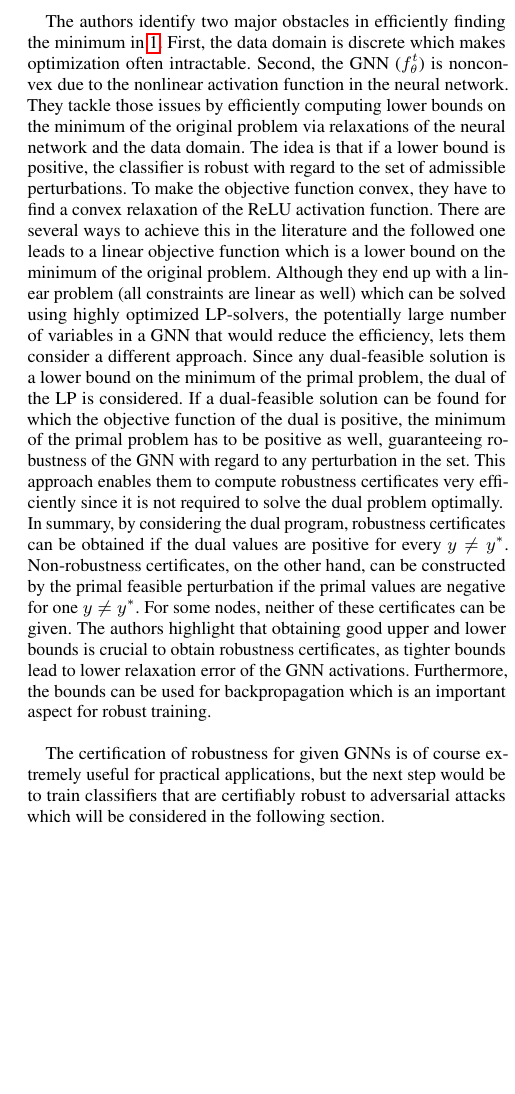
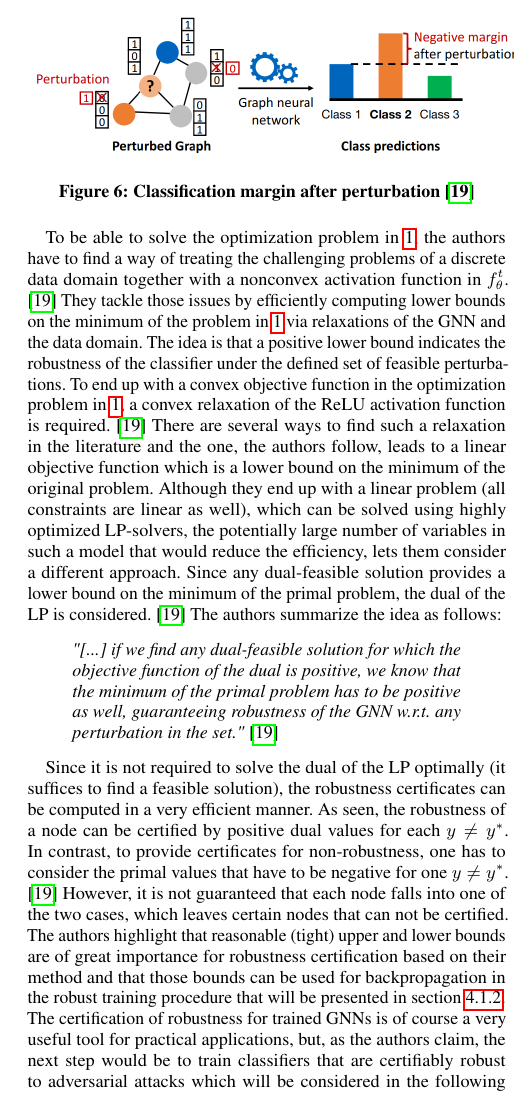
Before and after one commit to tbohne/SML20, a LaTeX paper (tex_files/main.tex): part of one column of page 5 of 9, cut at the place of the change, the shorter picture padded with empty space. Compiled offline with pdfLaTeX.

Commit message:
refine section 4.1.1

```diff
--- a/tex_files/main.tex
+++ b/tex_files/main.tex
@@ -380,3 +388,4 @@ perturbations to the node attributes that lead to a negative margin.
 \begin{figure}[h]
     \centering
     \includegraphics[width=0.5\textwidth]{img/after_pert.png}
+    \caption{Classification margin after perturbation \cite{Zuegner_2019}}
@@ -384,25 +392,31 @@ perturbations to the node attributes that lead to a negative margin.
     \label{fig:after_pert}
 \end{figure}
 
-The authors identify two major obstacles in efficiently finding the minimum in \ref{eq:1}.
-First, the data domain is discrete which makes optimization often intractable. Second, the GNN ($f_{\theta}^t$) is nonconvex
-due to the nonlinear activation function in the neural network. They tackle those issues by efficiently computing lower bounds
-on the minimum of the original problem via relaxations of the neural network and the data domain.
-The idea is that if a lower bound is positive, the classifier is robust with regard to the set of admissible perturbations.
-To make the objective function convex, they have to find a convex relaxation of the ReLU activation function. There are several ways to achieve this in the literature and the followed one leads to a linear objective function which is a lower bound on the minimum of the original problem.
-Although they end up with a linear problem (all constraints are linear as well) which can be solved using highly optimized LP-solvers,
-the potentially large number of variables in a GNN that would reduce the efficiency, lets them consider a different approach.
-Since any dual-feasible solution is a lower bound on the minimum of the primal problem, the dual of the LP is considered.
-If a dual-feasible solution can be found for which the objective function of the dual is positive, the minimum
-of the primal problem has to be positive as well, guaranteeing robustness of the GNN with regard to any perturbation in the set.
-This approach enables them to compute robustness certificates very efficiently since it is not required to solve the dual problem optimally.\newline
-In summary, by considering the dual program, robustness certificates can be obtained if the dual values are positive for every $y \neq y^*$.
-Non-robustness certificates, on the other hand, can be constructed by the primal feasible perturbation if the primal values are negative for
-one $y \neq y^*$. For some nodes, neither of these certificates can be given. The authors highlight that obtaining good upper and lower bounds is
-crucial to obtain robustness certificates, as tighter bounds lead to lower relaxation error of the GNN activations. Furthermore, the bounds can
-be used for backpropagation which is an important aspect for robust training.\newline
+To be able to solve the optimization problem in \ref{eq:1}, the authors have to find a way of treating the challenging
+problems of a discrete data domain together with a nonconvex activation function in $f_{\theta}^t$. \cite{Zuegner_2019}
+They tackle those issues by efficiently computing lower bounds on the minimum of the problem in \ref{eq:1} via relaxations
+of the GNN and the data domain. The idea is that a positive lower bound indicates the robustness of the classifier under
+the defined set of feasible perturbations.
+To end up with a convex objective function in the optimization problem in \ref{eq:1}, a convex relaxation of the ReLU activation
+function is required. \cite{Zuegner_2019} There are several ways to find such a relaxation in the literature and the one, the authors follow,
+leads to a linear objective function which is a lower bound on the minimum of the original problem.
+Although they end up with a linear problem (all constraints are linear as well), which can be solved using highly optimized LP-solvers,
+the potentially large number of variables in such a model that would reduce the efficiency, lets them consider a different approach.
+Since any dual-feasible solution provides a lower bound on the minimum of the primal problem, the dual of the LP is considered. \cite{Zuegner_2019}
+The authors summarize the idea as follows:
+\begin{quote}
+    \emph{"[...] if we find any dual-feasible solution for which the objective function of the dual is positive, we know that the minimum of
+    the primal problem has to be positive as well, guaranteeing robustness of the GNN w.r.t. any perturbation in the set."} \cite{Zuegner_2019}
+\end{quote}
 
-The certification of robustness for given GNNs is of course extremely useful for practical applications, but the next step would be to
-train classifiers that are certifiably robust to adversarial attacks which will be considered in the following section.
+Since it is not required to solve the dual of the LP optimally (it suffices to find a feasible solution), the robustness certificates
+can be computed in a very efficient manner. As seen, the robustness of a node can be certified by positive dual values for each $y \neq y^{\ast}$.
+In contrast, to provide certificates for non-robustness, one has to consider the primal values that have to be negative for one $y \neq y^*$. \cite{Zuegner_2019}
+However, it is not guaranteed that each node falls into one of the two cases, which leaves certain nodes that can not be certified.
+The authors highlight that reasonable (tight) upper and lower bounds are of great importance for robustness certification based on their method
+and that those bounds can be used for backpropagation in the robust training procedure that will be presented in section \ref{subsec:robust_training}.\newline
+The certification of robustness for trained GNNs is of course a very useful tool for practical applications,
+but, as the authors claim, the next step would be to train classifiers that are certifiably robust to adversarial attacks
+which will be considered in the following section.
 
 \subsubsection{Robust Training}
```
Also changed, not shown: tex_files/main.tex (58 more changed lines).
